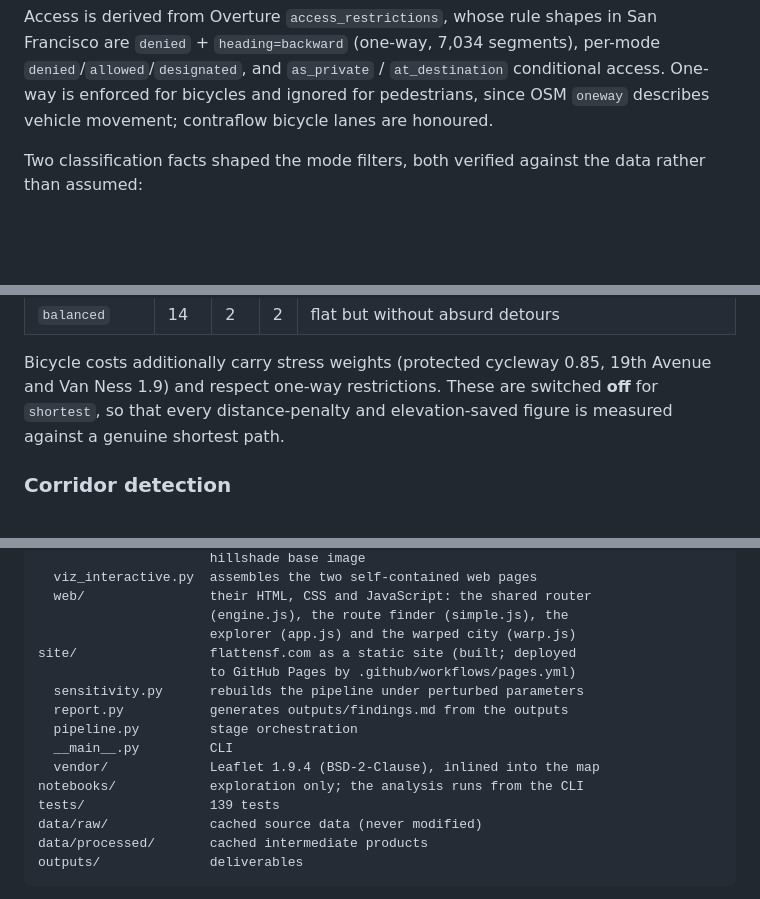
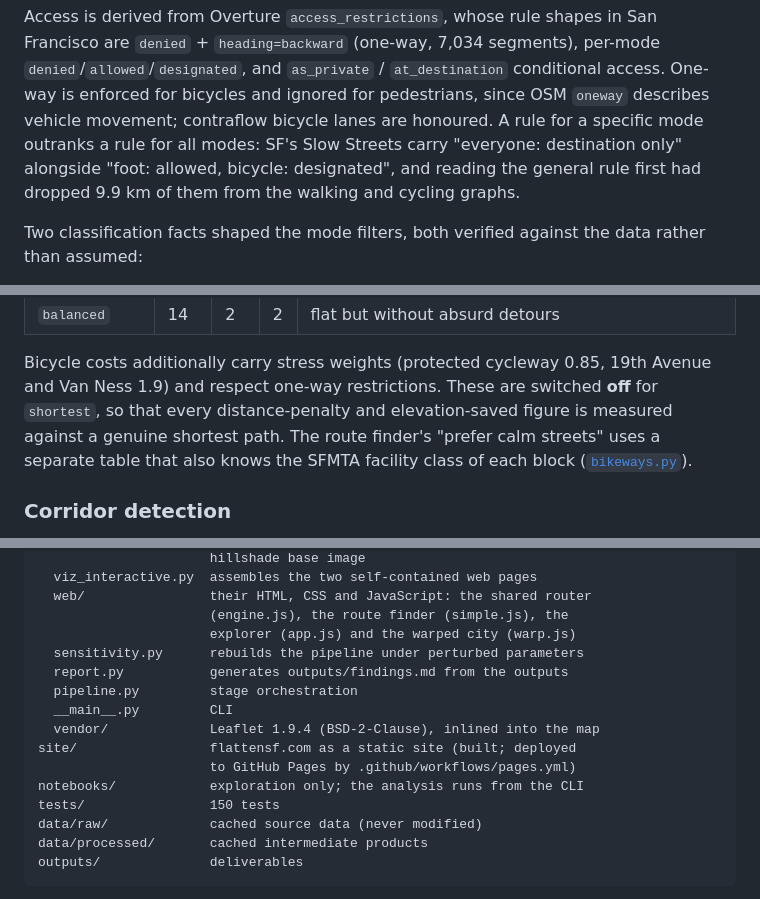
Before and after one commit to Broyojo/flattenatl, a Markdown page: README.md, 3 parts joined by grey strips. Drawn GitHub-style; blank space fills up the shorter version.

```diff
--- a/README.md
+++ b/README.md
@@ -263,7 +263,10 @@ San Francisco are `denied` + `heading=backward` (one-way, 7,034 segments),
 per-mode `denied`/`allowed`/`designated`, and `as_private` /
 `at_destination` conditional access. One-way is enforced for bicycles and
 ignored for pedestrians, since OSM `oneway` describes vehicle movement;
-contraflow bicycle lanes are honoured.
+contraflow bicycle lanes are honoured. A rule for a specific mode outranks
+a rule for all modes: SF's Slow Streets carry "everyone: destination only"
+alongside "foot: allowed, bicycle: designated", and reading the general
+rule first had dropped 9.9 km of them from the walking and cycling graphs.
 
 Two classification facts shaped the mode filters, both verified against the
 data rather than assumed:
@@ -315,7 +318,10 @@ Four objectives, all configured in [`sf_flat_routes/config.py`](sf_flat_routes/c
 Bicycle costs additionally carry stress weights (protected cycleway 0.85,
 19th Avenue and Van Ness 1.9) and respect one-way restrictions. These are
 switched **off** for `shortest`, so that every distance-penalty and
-elevation-saved figure is measured against a genuine shortest path.
+elevation-saved figure is measured against a genuine shortest path. The
+route finder's "prefer calm streets" uses a separate table that also knows
+the SFMTA facility class of each block
+([`bikeways.py`](sf_flat_routes/bikeways.py)).
 
 ### Corridor detection
 
@@ -599,15 +606,15 @@ sf_flat_routes/
   web/                their HTML, CSS and JavaScript: the shared router
                       (engine.js), the route finder (simple.js), the
                       explorer (app.js) and the warped city (warp.js)
-site/                 flattensf.com as a static site (built; deployed
-                      to GitHub Pages by .github/workflows/pages.yml)
   sensitivity.py      rebuilds the pipeline under perturbed parameters
   report.py           generates outputs/findings.md from the outputs
   pipeline.py         stage orchestration
   __main__.py         CLI
   vendor/             Leaflet 1.9.4 (BSD-2-Clause), inlined into the map
+site/                 flattensf.com as a static site (built; deployed
+                      to GitHub Pages by .github/workflows/pages.yml)
 notebooks/            exploration only; the analysis runs from the CLI
-tests/                139 tests
+tests/                150 tests
 data/raw/             cached source data (never modified)
 data/processed/       cached intermediate products
 outputs/              deliverables
```
Also changed, not shown: other parts of README.md (+22 -15 lines).
